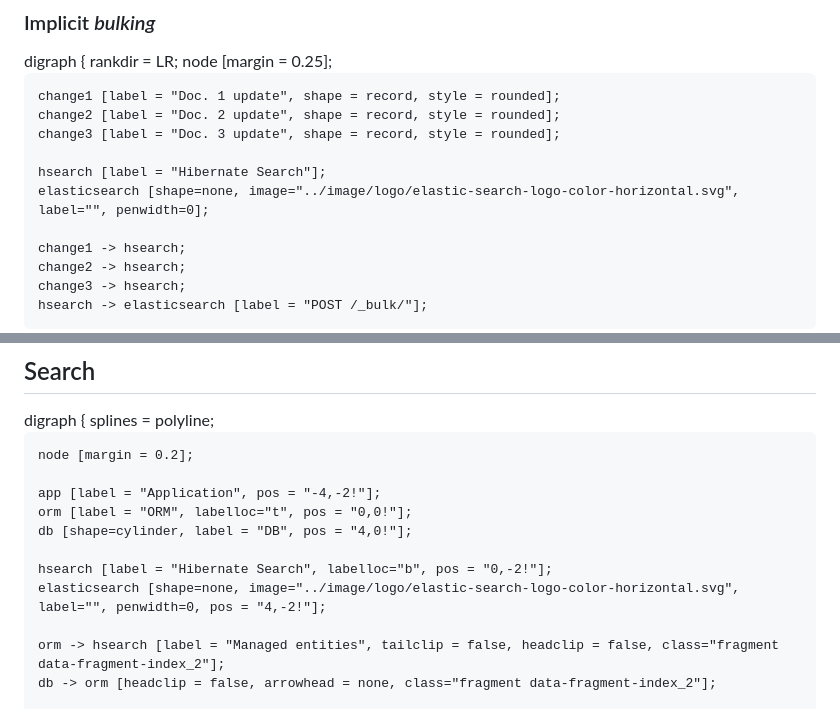
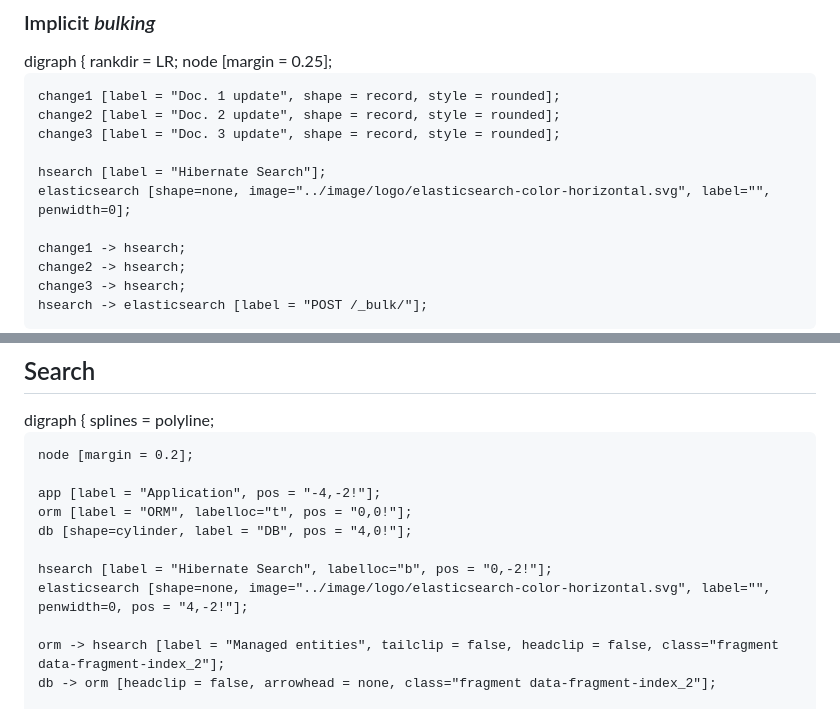
Before and after one commit to yrodiere/talks, a Markdown page: content/2023-11-quarkus-insights-whats-new-hibernate-search/3-hibernate-search.md, 2 parts joined by grey strips. Rendered like a GitHub page.

Commit message:
Fix a few dead links to logos

```diff
--- a/content/2023-11-quarkus-insights-whats-new-hibernate-search/3-hibernate-search.md
+++ b/content/2023-11-quarkus-insights-whats-new-hibernate-search/3-hibernate-search.md
@@ -63,7 +63,7 @@ digraph {
 	change3 [label = "Doc. 3 update", shape = record, style = rounded];
 
 	hsearch [label = "Hibernate Search"];
-    elasticsearch [shape=none, image="../image/logo/elastic-search-logo-color-horizontal.svg", label="", penwidth=0];
+    elasticsearch [shape=none, image="../image/logo/elasticsearch-color-horizontal.svg", label="", penwidth=0];
 
 	change1 -> hsearch;
 	change2 -> hsearch;
@@ -185,7 +185,7 @@ digraph {
 	db [shape=cylinder, label = "DB", pos = "4,0!"];
 
 	hsearch [label = "Hibernate Search", labelloc="b", pos = "0,-2!"];
-    elasticsearch [shape=none, image="../image/logo/elastic-search-logo-color-horizontal.svg", label="", penwidth=0, pos = "4,-2!"];
+    elasticsearch [shape=none, image="../image/logo/elasticsearch-color-horizontal.svg", label="", penwidth=0, pos = "4,-2!"];
 
 	orm -> hsearch [label = "Managed entities", tailclip = false, headclip = false, class="fragment data-fragment-index_2"];
 	db -> orm [headclip = false, arrowhead = none, class="fragment data-fragment-index_2"];
```
Also changed, not shown: other parts of content/2023-11-quarkus-insights-whats-new-hibernate-search/3-hibernate-search.md (+2 -2 lines), content/2023-11-quarkus-insights-whats-new-hibernate-search/2-full-text.md (+1 -1 lines).
